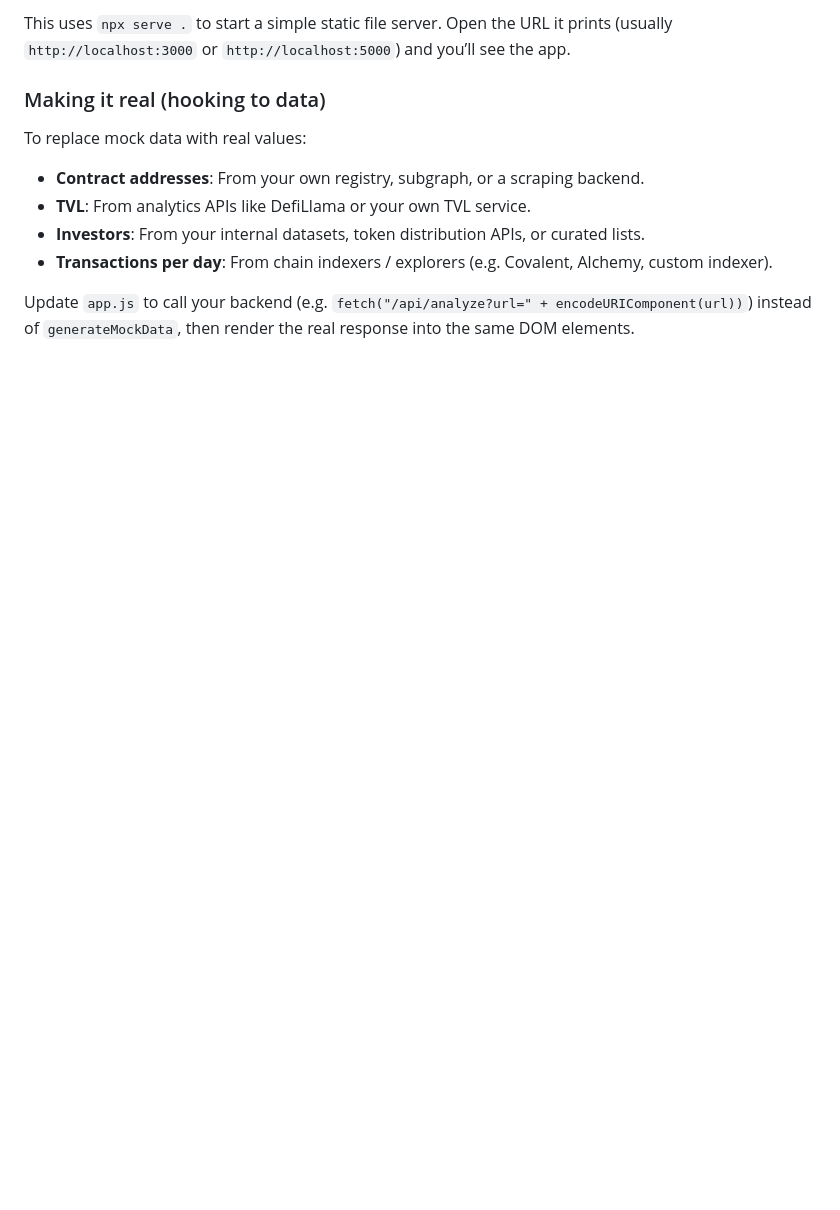
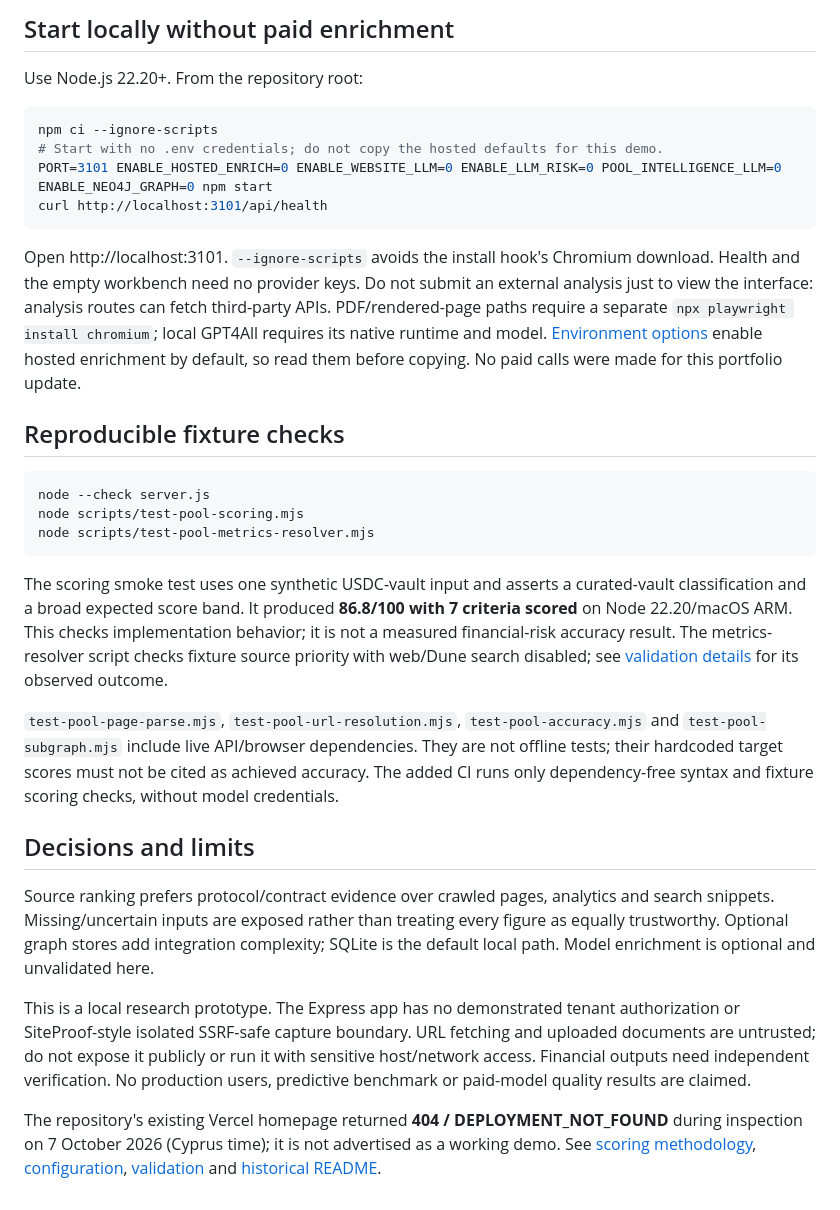
Before and after one commit to demis1997/cryptoanalyzer, a Markdown page: README.md, the part around one of its changes. Drawn GitHub-style; blank space fills up the shorter version.

````diff
--- a/README.md
+++ b/README.md
@@ -26,14 +33,34 @@ npm run start
 ```
 
-This uses `npx serve .` to start a simple static file server. Open the URL it prints (usually `http://localhost:3000` or `http://localhost:5000`) and you’ll see the app.
+## Start locally without paid enrichment
 
-### Making it real (hooking to data)
+Use Node.js 22.20+. From the repository root:
 
-To replace mock data with real values:
+```sh
+npm ci --ignore-scripts
+# Start with no .env credentials; do not copy the hosted defaults for this demo.
+PORT=3101 ENABLE_HOSTED_ENRICH=0 ENABLE_WEBSITE_LLM=0 ENABLE_LLM_RISK=0 POOL_INTELLIGENCE_LLM=0 ENABLE_NEO4J_GRAPH=0 npm start
+curl http://localhost:3101/api/health
+```
 
-- **Contract addresses**: From your own registry, subgraph, or a scraping backend.
-- **TVL**: From analytics APIs like DefiLlama or your own TVL service.
-- **Investors**: From your internal datasets, token distribution APIs, or curated lists.
-- **Transactions per day**: From chain indexers / explorers (e.g. Covalent, Alchemy, custom indexer).
+Open http://localhost:3101. `--ignore-scripts` avoids the install hook's Chromium download. Health and the empty workbench need no provider keys. Do not submit an external analysis just to view the interface: analysis routes can fetch third-party APIs. PDF/rendered-page paths require a separate `npx playwright install chromium`; local GPT4All requires its native runtime and model. [Environment options](.env.example) enable hosted enrichment by default, so read them before copying. No paid calls were made for this portfolio update.
 
-Update `app.js` to call your backend (e.g. `fetch("/api/analyze?url=" + encodeURIComponent(url))`) instead of `generateMockData`, then render the real response into the same DOM elements.
+## Reproducible fixture checks
+
+```sh
+node --check server.js
+node scripts/test-pool-scoring.mjs
+node scripts/test-pool-metrics-resolver.mjs
+```
+
+The scoring smoke test uses one synthetic USDC-vault input and asserts a curated-vault classification and a broad expected score band. It produced **86.8/100 with 7 criteria scored** on Node 22.20/macOS ARM. This checks implementation behavior; it is not a measured financial-risk accuracy result. The metrics-resolver script checks fixture source priority with web/Dune search disabled; see [validation details](docs/VALIDATION.md) for its observed outcome.
+
+`test-pool-page-parse.mjs`, `test-pool-url-resolution.mjs`, `test-pool-accuracy.mjs` and `test-pool-subgraph.mjs` include live API/browser dependencies. They are not offline tests; their hardcoded target scores must not be cited as achieved accuracy. The added CI runs only dependency-free syntax and fixture scoring checks, without model credentials.
+
+## Decisions and limits
+
+Source ranking prefers protocol/contract evidence over crawled pages, analytics and search snippets. Missing/uncertain inputs are exposed rather than treating every figure as equally trustworthy. Optional graph stores add integration complexity; SQLite is the default local path. Model enrichment is optional and unvalidated here.
+
+This is a local research prototype. The Express app has no demonstrated tenant authorization or SiteProof-style isolated SSRF-safe capture boundary. URL fetching and uploaded documents are untrusted; do not expose it publicly or run it with sensitive host/network access. Financial outputs need independent verification. No production users, predictive benchmark or paid-model quality results are claimed.
+
+The repository's existing Vercel homepage returned **404 / DEPLOYMENT_NOT_FOUND** during inspection on 7 October 2026 (Cyprus time); it is not advertised as a working demo. See [scoring methodology](POOL_SCORING_METHODOLOGY.md), [configuration](.env.example), [validation](docs/VALIDATION.md) and [historical README](docs/README_LEGACY.md).
````
Also changed, not shown: other parts of README.md (+24 -17 lines), docs/README_LEGACY.md (added, +39 -0 lines), docs/VALIDATION.md (added, +14 -0 lines), docs/images/workbench.png (added), 1 other file.
